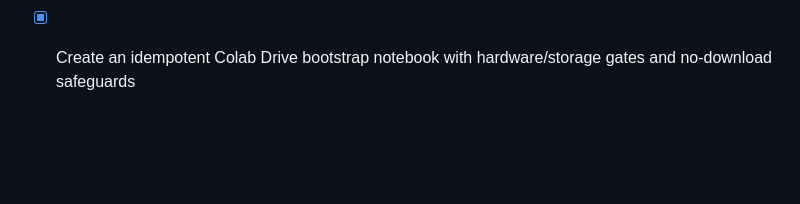
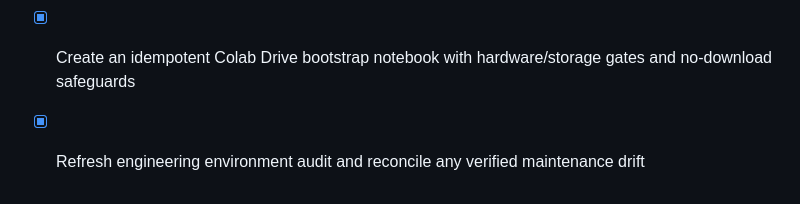
Before and after one commit to balajirajput96/open-assistant, a Markdown page: todo.md, the part around the change. Drawn GitHub-style; blank space fills up the shorter version.

Commit message:
chore: record refreshed maintenance audit

```diff
--- a/todo.md
+++ b/todo.md
@@ -53,3 +53,4 @@
 - [x] Audit GPT-OSS-120B and balaji966 bucket feasibility before any model download or Colab setup
 - [ ] Build the Colab-and-Drive-only GPT-OSS workspace independently of the mobile app
 - [x] Create an idempotent Colab Drive bootstrap notebook with hardware/storage gates and no-download safeguards
+- [x] Refresh engineering environment audit and reconcile any verified maintenance drift
```
